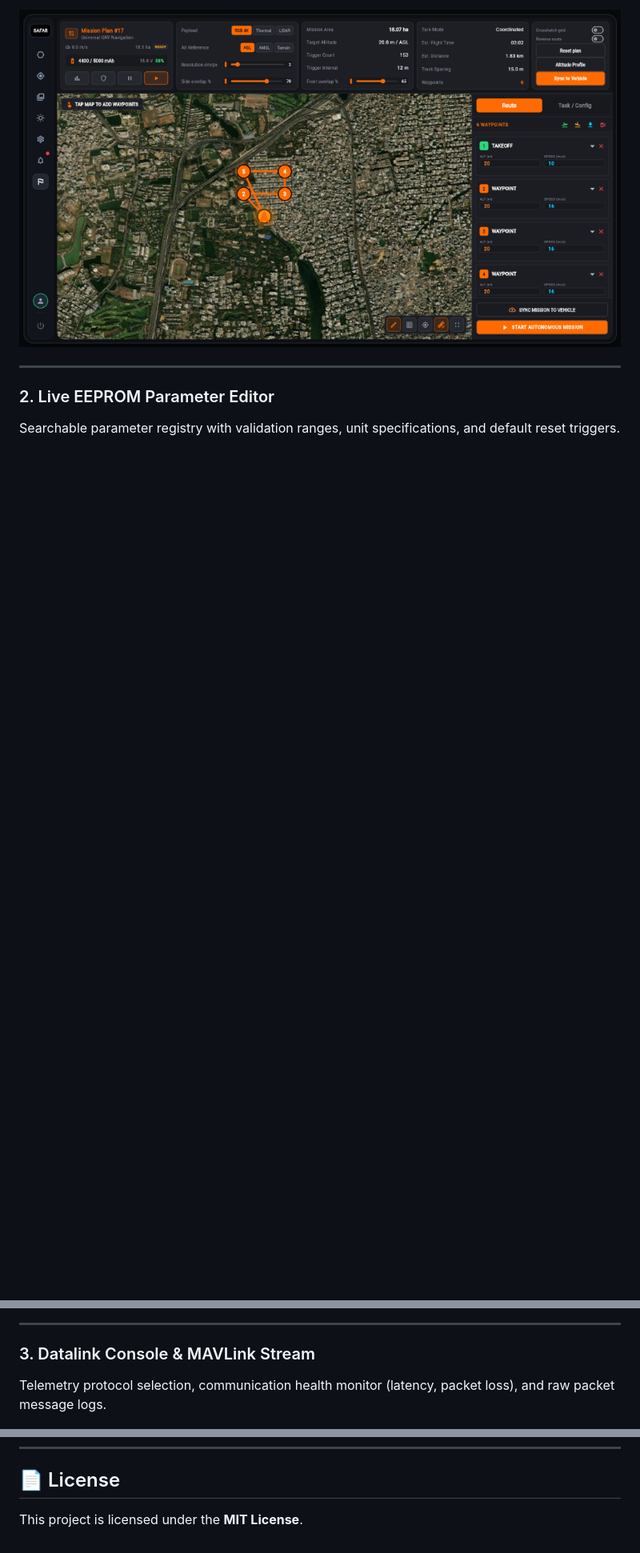
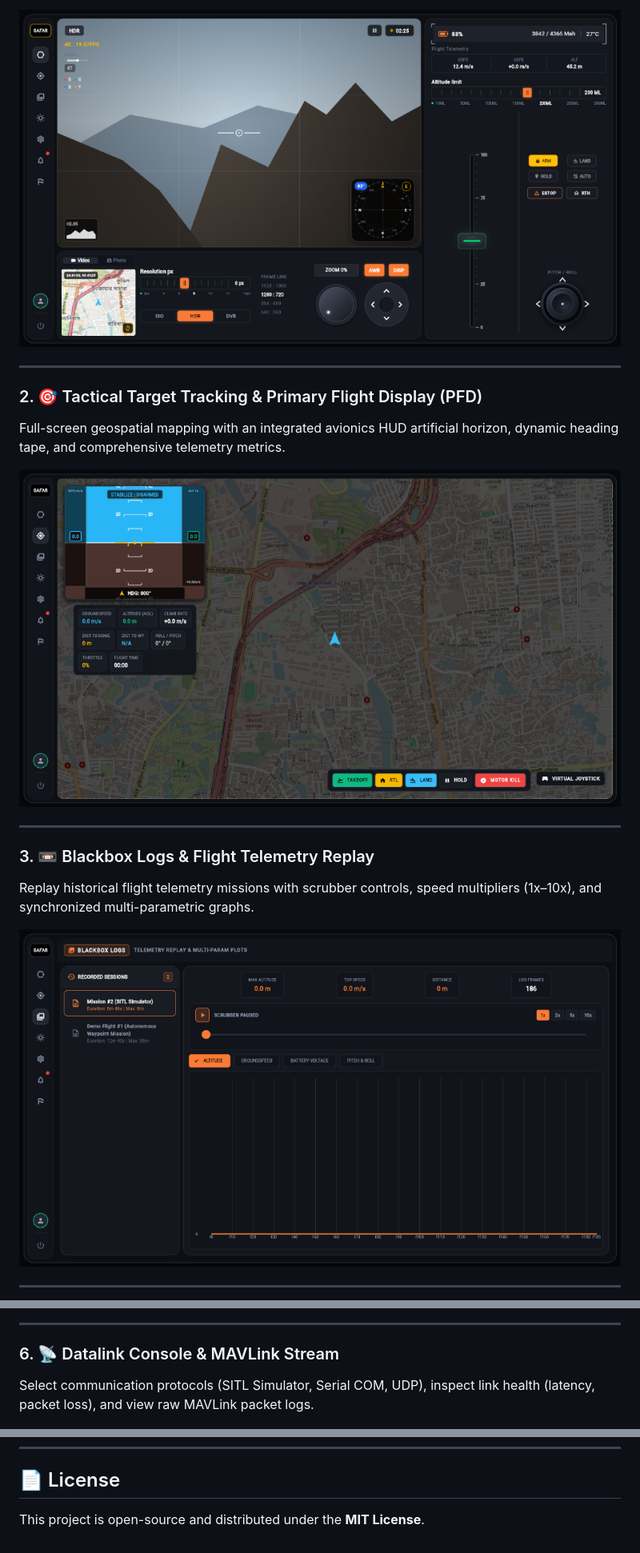
Before and after one commit to sajidsam/subRocket, a Markdown page: README.md, 3 parts joined by grey strips. Shown: that part at 80% size. Drawn GitHub-style; pictures changed too: docs/screenshots/blackbox_telemetry_replay.png (added), docs/screenshots/cockpit_dashboard.png (added), docs/screenshots/target_tracking_pfd.png (added); blank space fills up the shorter version.

Commit message:
docs: add remaining 3 core screens (Cockpit Dashboard, Target Tracking PFD, Blackbox Logs) to README tour

```diff
--- a/README.md
+++ b/README.md
@@ -39,7 +41,19 @@ Full visual route generation with payload sensors (RGB 4K, Thermal, LiDAR), cros
 
-![Mission Planner](docs/screenshots/mission_planner.png)
+![Cockpit Dashboard](docs/screenshots/cockpit_dashboard.png)
 
 ---
 
-### 2. Live EEPROM Parameter Editor
-Searchable parameter registry with validation ranges, unit specifications, and default reset triggers.
+### 2. 🎯 Tactical Target Tracking & Primary Flight Display (PFD)
+Full-screen geospatial mapping with an integrated avionics HUD artificial horizon, dynamic heading tape, and comprehensive telemetry metrics.
+
+![Target Tracking & PFD](docs/screenshots/target_tracking_pfd.png)
+
+---
+
+### 3. 📼 Blackbox Logs & Flight Telemetry Replay
+Replay historical flight telemetry missions with scrubber controls, speed multipliers (1x–10x), and synchronized multi-parametric graphs.
+
+![Blackbox Logs](docs/screenshots/blackbox_telemetry_replay.png)
+
+---
+
@@ -48,8 +71,8 @@ Searchable parameter registry with validation ranges, unit specifications, and d
 
 ---
 
-### 3. Datalink Console & MAVLink Stream
-Telemetry protocol selection, communication health monitor (latency, packet loss), and raw packet message logs.
+### 6. 📡 Datalink Console & MAVLink Stream
+Select communication protocols (SITL Simulator, Serial COM, UDP), inspect link health (latency, packet loss), and view raw MAVLink packet logs.
 
 ![Datalink Console](docs/screenshots/datalink_console.png)
 
@@ -148,4 +171,4 @@ lib/
 
 ## 📄 License
 
-This project is licensed under the **MIT License**.
+This project is open-source and distributed under the **MIT License**.
```
Also changed, not shown: other parts of README.md (+39 -28 lines).
